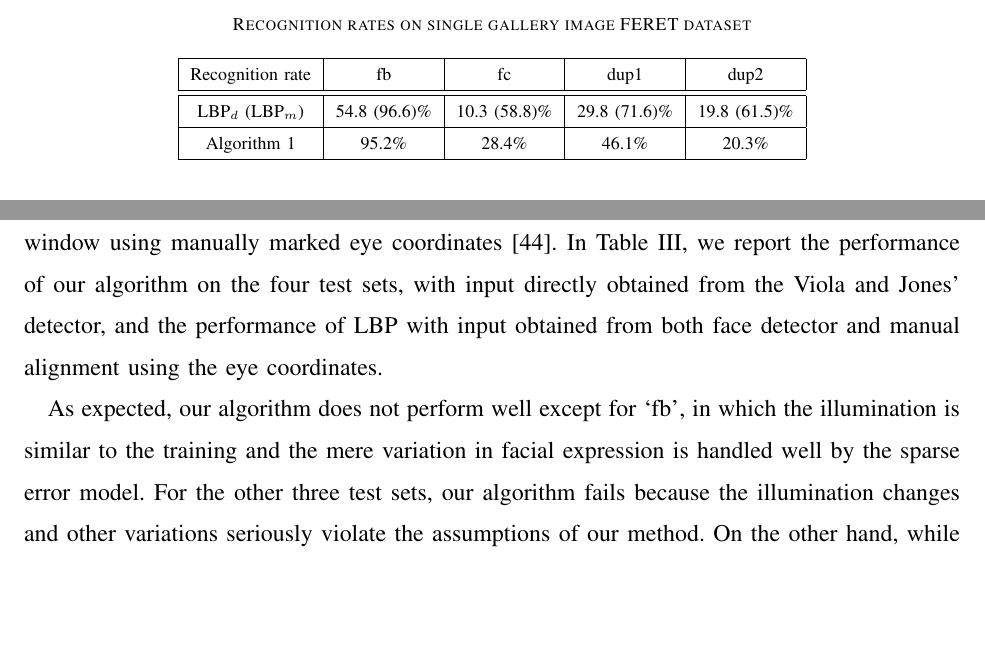
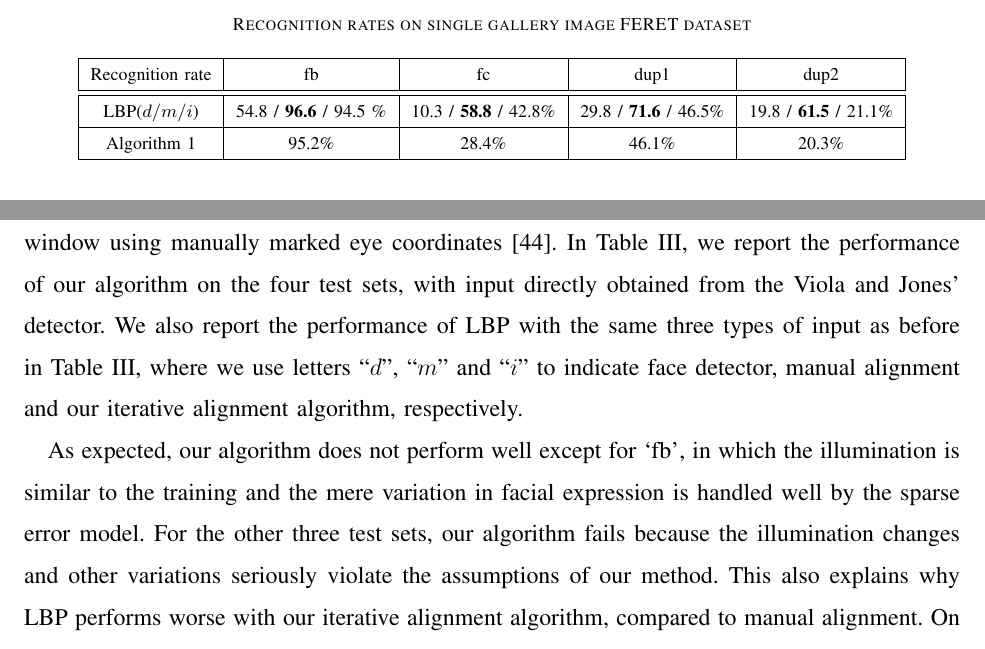
Before and after one commit to drewm1980/faces_pami_paper, a LaTeX paper (faces_system.tex): two parts of page 27 of 37, joined at a grey line, cut so that both start at the same text, the shorter picture padded with empty space. Compiled offline with pdfLaTeX; an older LaTeX class or package is replaced by its successor.

Commit message:
More numbers from Zihan

```diff
--- a/faces_system.tex
+++ b/faces_system.tex
@@ -1661,9 +1681,11 @@ region from each original image to an $80\times 60$ window
 using manually marked eye coordinates \cite{Deng2010-PR}. In
 Table~\ref{tab:FERET-recognition}, we report the performance of
 our algorithm on the four test sets, with input directly
-obtained from the Viola and Jones' detector, and the
-performance of LBP with input obtained from both face detector
-and manual alignment using the eye coordinates.
+obtained from the Viola and Jones' detector. We also report the
+performance of LBP with the same three types of input as before
+in Table~\ref{tab:FERET-recognition}, where we use letters
+``$d$'', ``$m$'' and ``$i$'' to indicate face detector, manual
+alignment and our iterative alignment algorithm, respectively.
 
 \begin{table}
 \caption{Recognition rates on single gallery image FERET
@@ -1673,7 +1695,7 @@ dataset} \vspace{-.1in} \centerline{
 Recognition rate & fb & fc & dup1 & dup2 \\
 \hline
 \hline
-LBP$_d$ (LBP$_m$) & 54.8 (96.6)\% & 10.3 (58.8)\% & 29.8 (71.6)\% & 19.8 (61.5)\% \\
+LBP($d/m/i$) & 54.8 / {\bf 96.6} / 94.5 \% & 10.3 / {\bf 58.8} / 42.8\% & 29.8 / {\bf 71.6} / 46.5\% & 19.8 / {\bf 61.5} / 21.1\% \\
 \hline
 {Algorithm 1} & 95.2\% & 28.4\% & 46.1\% & 20.3\% \\
 \hline
@@ -1683,10 +1705,13 @@ LBP$_d$ (LBP$_m$) & 54.8 (96.6)\% & 10.3 (58.8)\% & 29.8 (71.6)\% & 19.8 (61.5)\
 
 As expected, our algorithm does not perform well except for
 `fb', in which the illumination is similar to the training and
-the mere variation in facial expression is handled well by the sparse error
-model. For the other three test sets, our algorithm fails because the illumination
-changes and other variations seriously violate the assumptions of our method.
-On the other hand, while LBP achieves the best recognition rates given
+the mere variation in facial expression is handled well by the
+sparse error model. For the other three test sets, our
+algorithm fails because the illumination changes and other
+variations seriously violate the assumptions of our method.
+This also explains why LBP performs worse with our iterative
+alignment algorithm, compared to manual alignment. On the other
+hand, while LBP achieves the best recognition rates given
 manually aligned training and testing samples, its performance
 degrades drastically when the input is obtained directly from
 the face detector. It is also worth noting that similar poor
```
Also changed, not shown: rebuttal.tex (+15 -5 lines), faces_system.tex (32 more changed lines).
